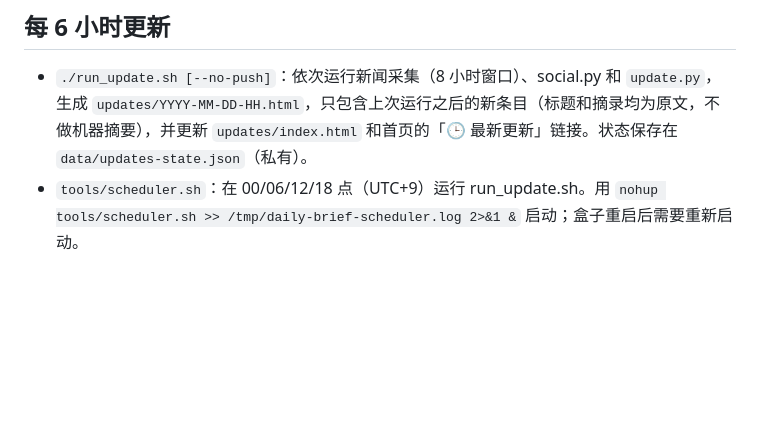
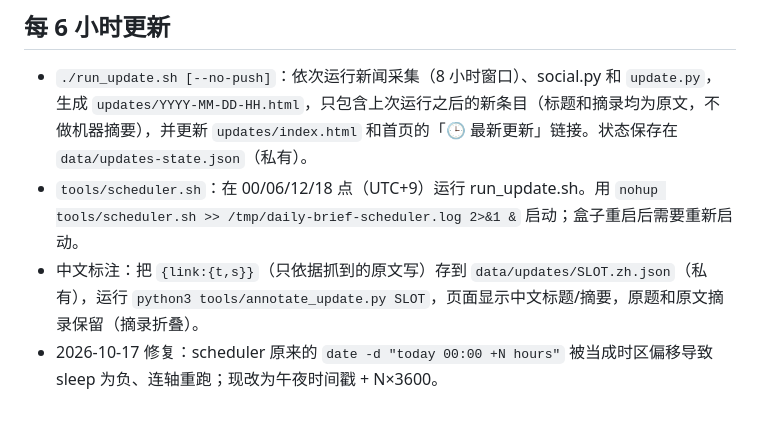
Before and after one commit to 188083235/daily-brief, a Markdown page: README.md, the part around the change. Drawn GitHub-style; blank space fills up the shorter version.

Commit message:
README: update annotation + scheduler fix

```diff
--- a/README.md
+++ b/README.md
@@ -44,3 +44,5 @@
 ## 每 6 小时更新
 - `./run_update.sh [--no-push]`：依次运行新闻采集（8 小时窗口）、social.py 和 `update.py`，生成 `updates/YYYY-MM-DD-HH.html`，只包含上次运行之后的新条目（标题和摘录均为原文，不做机器摘要），并更新 `updates/index.html` 和首页的「🕒 最新更新」链接。状态保存在 `data/updates-state.json`（私有）。
 - `tools/scheduler.sh`：在 00/06/12/18 点（UTC+9）运行 run_update.sh。用 `nohup tools/scheduler.sh >> /tmp/daily-brief-scheduler.log 2>&1 &` 启动；盒子重启后需要重新启动。
+- 中文标注：把 `{link:{t,s}}`（只依据抓到的原文写）存到 `data/updates/SLOT.zh.json`（私有），运行 `python3 tools/annotate_update.py SLOT`，页面显示中文标题/摘要，原题和原文摘录保留（摘录折叠）。
+- 2026-10-17 修复：scheduler 原来的 `date -d "today 00:00 +N hours"` 被当成时区偏移导致 sleep 为负、连轴重跑；现改为午夜时间戳 + N×3600。
```
